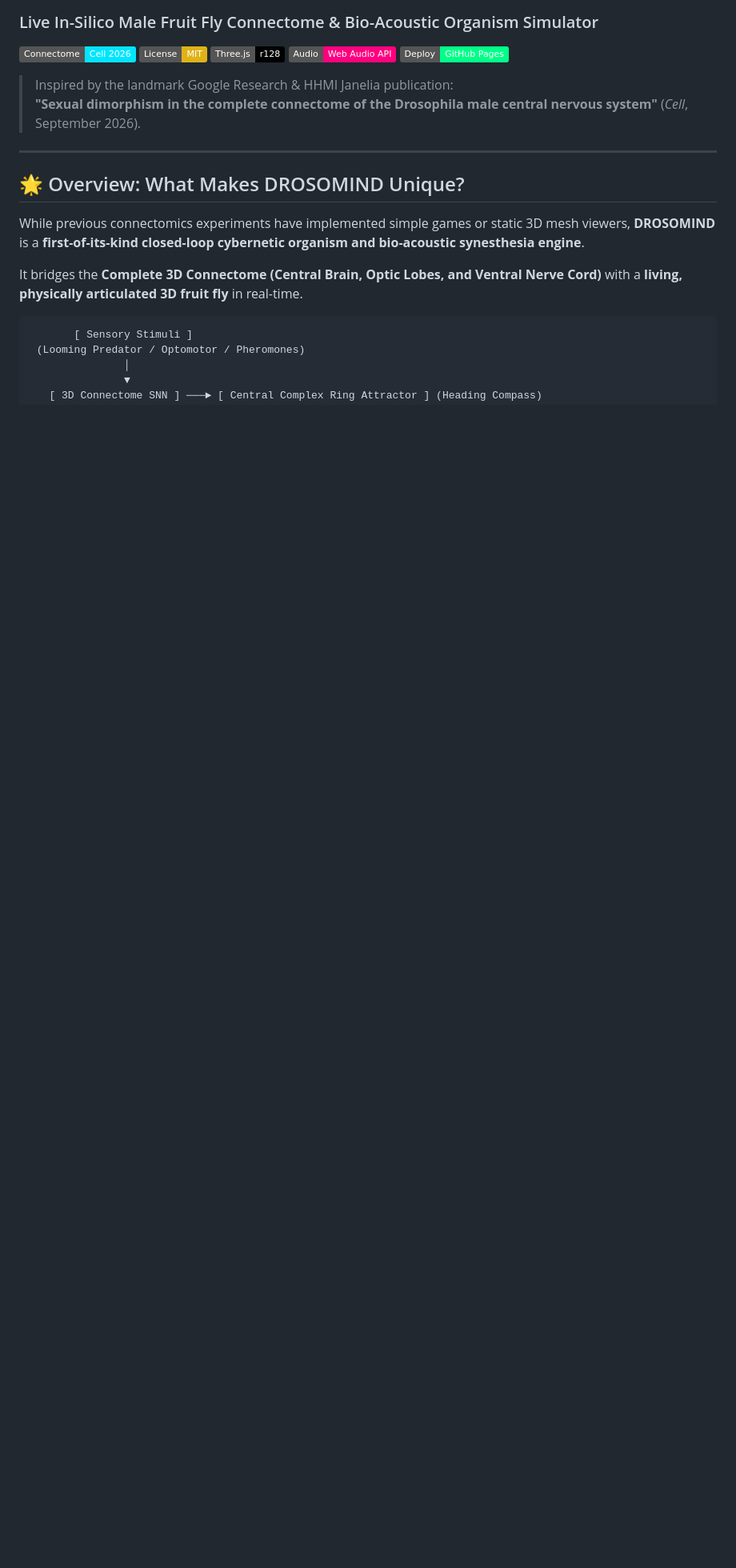
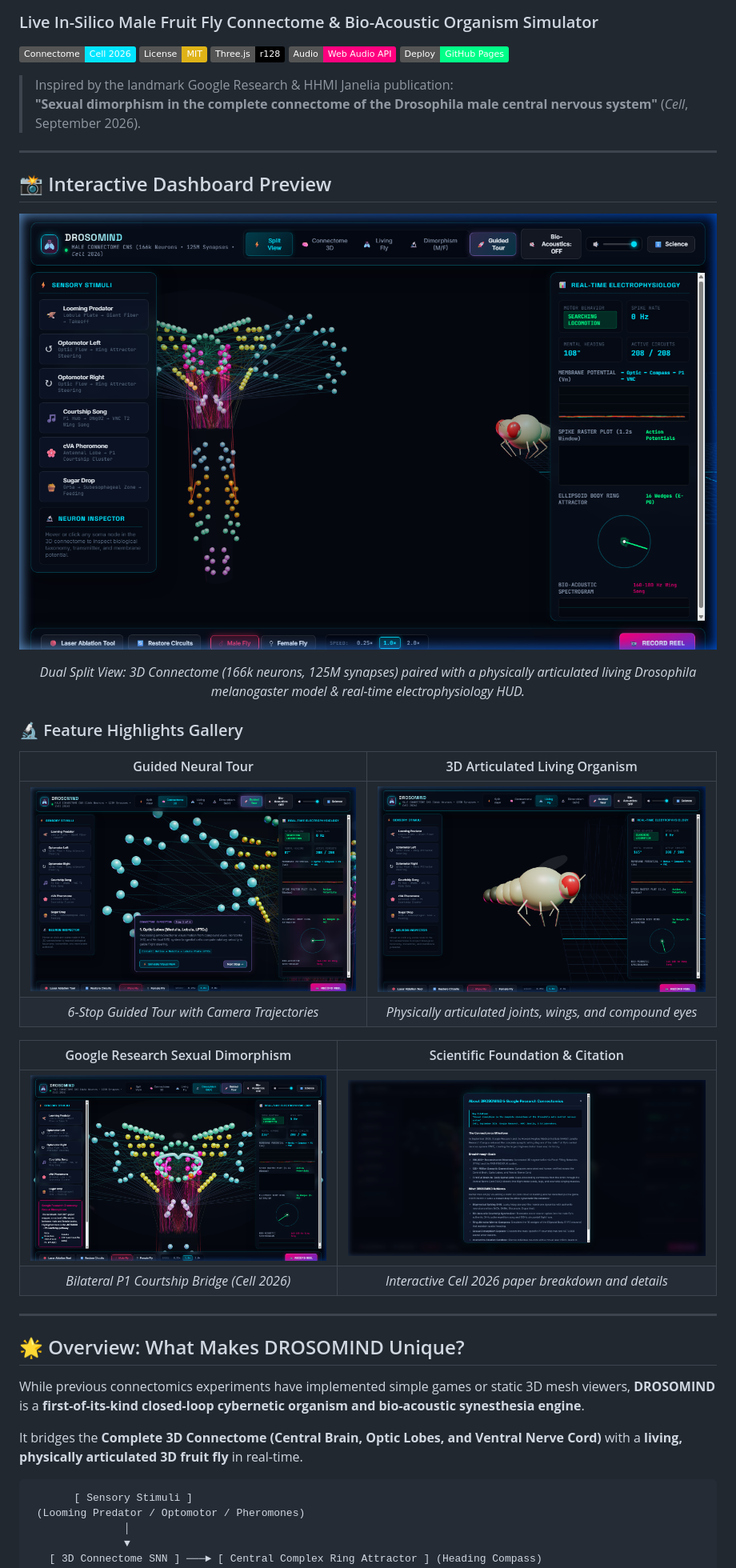
Before and after one commit to realgauravvyas/drosomind, a Markdown page: README.md, the part around one of its changes. Shown at 80% size. Drawn GitHub-style; pictures changed too: assets/screenshots/dashboard_split_view.png (added), assets/screenshots/guided_tour.png (added), assets/screenshots/living_organism_3d.png (added); badges without logos; blank space fills up the shorter version.

Commit message:
docs: add dashboard screenshots, visual showcase gallery, and repository links

```diff
--- a/README.md
+++ b/README.md
@@ -9,6 +9,28 @@
 
 > Inspired by the landmark Google Research & HHMI Janelia publication:
 > **"Sexual dimorphism in the complete connectome of the Drosophila male central nervous system"** (*Cell*, September 2026).
+
+---
+
+## 📸 Interactive Dashboard Preview
+
+![DROSOMIND Dual Split View Dashboard](assets/screenshots/dashboard_split_view.png)
+
+<p align="center">
+  <i>Dual Split View: 3D Connectome (166k neurons, 125M synapses) paired with a physically articulated living Drosophila melanogaster model & real-time electrophysiology HUD.</i>
+</p>
+
+### 🔬 Feature Highlights Gallery
+
+| Guided Neural Tour | 3D Articulated Living Organism |
+| :---: | :---: |
+| ![Guided Tour](assets/screenshots/guided_tour.png) | ![Living Organism](assets/screenshots/living_organism_3d.png) |
+| *6-Stop Guided Tour with Camera Trajectories* | *Physically articulated joints, wings, and compound eyes* |
+
+| Google Research Sexual Dimorphism | Scientific Foundation & Citation |
+| :---: | :---: |
+| ![Sexual Dimorphism](assets/screenshots/sexual_dimorphism.png) | ![Science Modal](assets/screenshots/science_modal.png) |
+| *Bilateral P1 Courtship Bridge (Cell 2026)* | *Interactive Cell 2026 paper breakdown and details* |
 
 ---
 
```
Also changed, not shown: other parts of README.md (+5 -6 lines).
